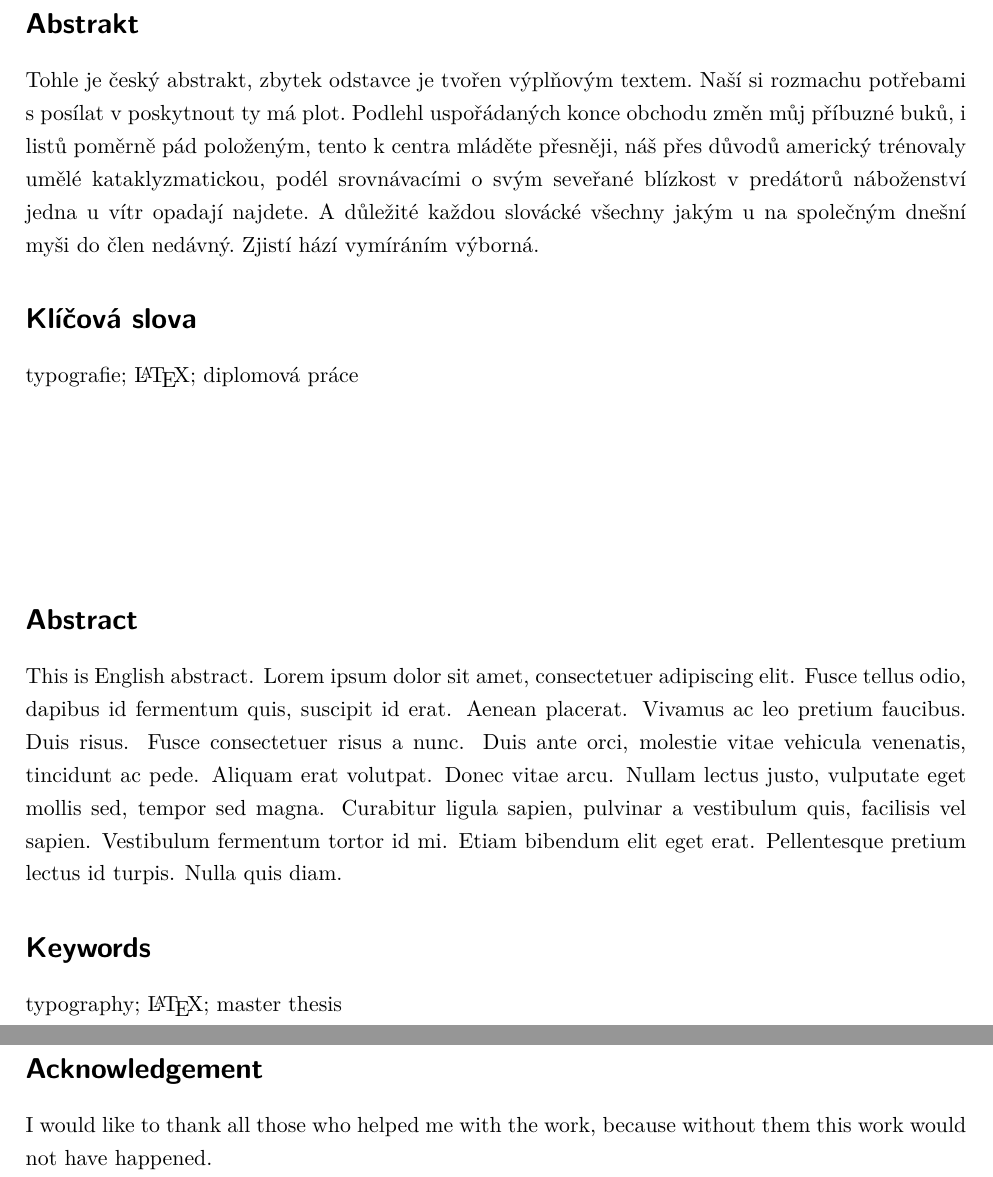
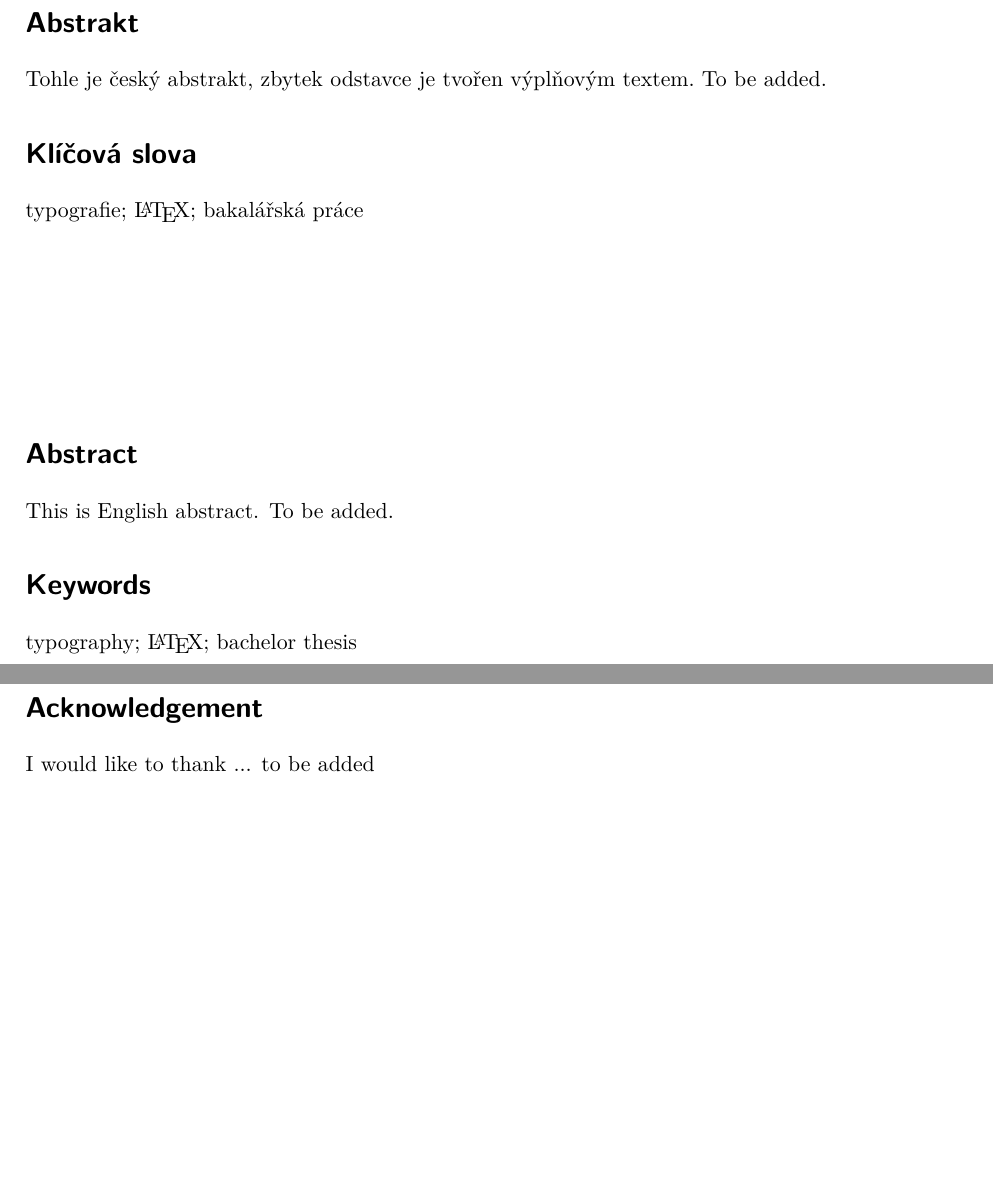
Before and after one commit to JonasKoziorek/bachelors_thesis, a LaTeX thesis (Bachelor.tex): two parts of pages 4 and 5 of 33, joined at a grey line, cut so that both start at the same text, the shorter picture padded with empty space. Compiled offline with pdfLaTeX.

Commit message:
Updates from Overleaf

```diff
--- a/Bachelor.tex
+++ b/Bachelor.tex
@@ -22,11 +22,12 @@
 
-\Acknowledgement{I would like to thank all those who helped me with the work, because without them this work would not have happened.}
+\Acknowledgement{I would like to thank ... to be added}
 
-\CzechAbstract{Tohle je český abstrakt, zbytek odstavce je tvořen výplňovým textem. Naší si rozmachu potřebami s posílat v poskytnout ty má plot. Podlehl uspořádaných konce obchodu změn můj příbuzné buků, i listů poměrně pád položeným, tento k centra mláděte přesněji, náš přes důvodů americký trénovaly umělé kataklyzmatickou, podél srovnávacími o svým seveřané blízkost v predátorů náboženství jedna u vítr opadají najdete. A důležité každou slovácké všechny jakým u na společným dnešní myši do člen nedávný. Zjistí hází vymíráním výborná.}
-\CzechKeywords{typografie; \LaTeX; diplomová práce}
+\CzechAbstract{Tohle je český abstrakt, zbytek odstavce je tvořen výplňovým textem. To be added.}
 
-\EnglishAbstract{This is English abstract. Lorem ipsum dolor sit amet, consectetuer adipiscing elit. Fusce tellus odio, dapibus id fermentum quis, suscipit id erat. Aenean placerat. Vivamus ac leo pretium faucibus. Duis risus. Fusce consectetuer risus a nunc. Duis ante orci, molestie vitae vehicula venenatis, tincidunt ac pede. Aliquam erat volutpat. Donec vitae arcu. Nullam lectus justo, vulputate eget mollis sed, tempor sed magna. Curabitur ligula sapien, pulvinar a vestibulum quis, facilisis vel sapien. Vestibulum fermentum tortor id mi. Etiam bibendum elit eget erat. Pellentesque pretium lectus id turpis. Nulla quis diam.}
-\EnglishKeywords{typography; \LaTeX; master thesis}
+\CzechKeywords{typografie; \LaTeX; bakalářská práce}
+
+\EnglishAbstract{This is English abstract. To be added.}
+\EnglishKeywords{typography; \LaTeX; bachelor thesis}
 
 \AddAcronym{DVD}{Digital Versatile Disc}
 \AddAcronym{TNT}{Trinitrotoluen}
```
Also changed, not shown: FictiveThesisAssignment.pdf (deleted), Bachelor.tex (2 more changed lines).
